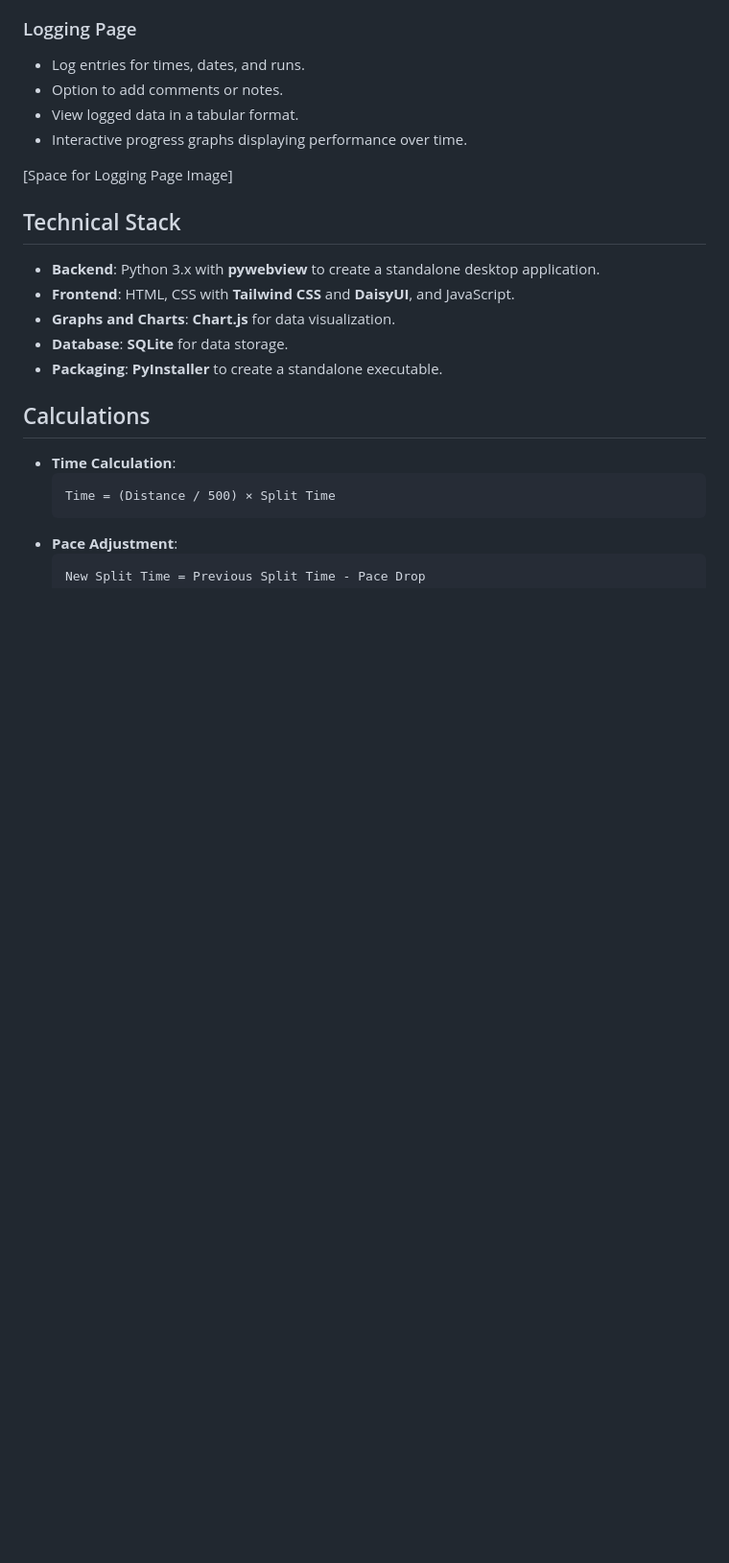
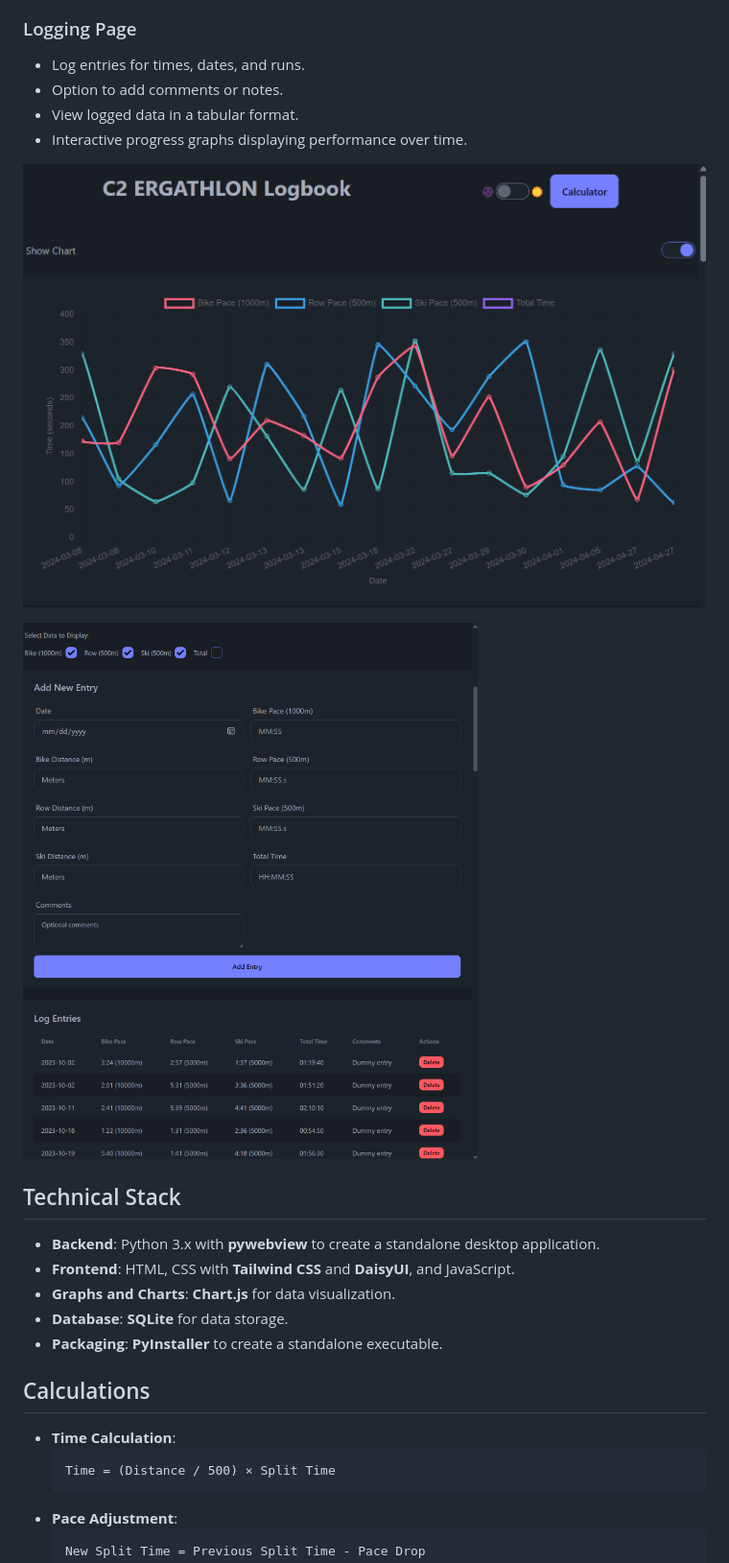
Before and after one commit to SomaRe/C2_ERGATHLON, a Markdown page: README.md, the part around the change printed below. Shown: that part at 96% size. GitHub-like rendering; pictures changed too: data/log1.png (added), data/log2.png (added); blank space fills up the shorter version.

```diff
--- a/README.md
+++ b/README.md
@@ -73,7 +78,9 @@
  - View logged data in a tabular format.
  - Interactive progress graphs displaying performance over time.
 
- [Space for Logging Page Image]
+ ![log1](data/log1.png)
+
+ ![log2](data/log2.png)
 
  ## Technical Stack
 
```
Also changed, not shown: other parts of README.md (+7 -2 lines), data/quick1.png (added), data/quick2.png (added), data/quick3.png (added), 6 other files.
